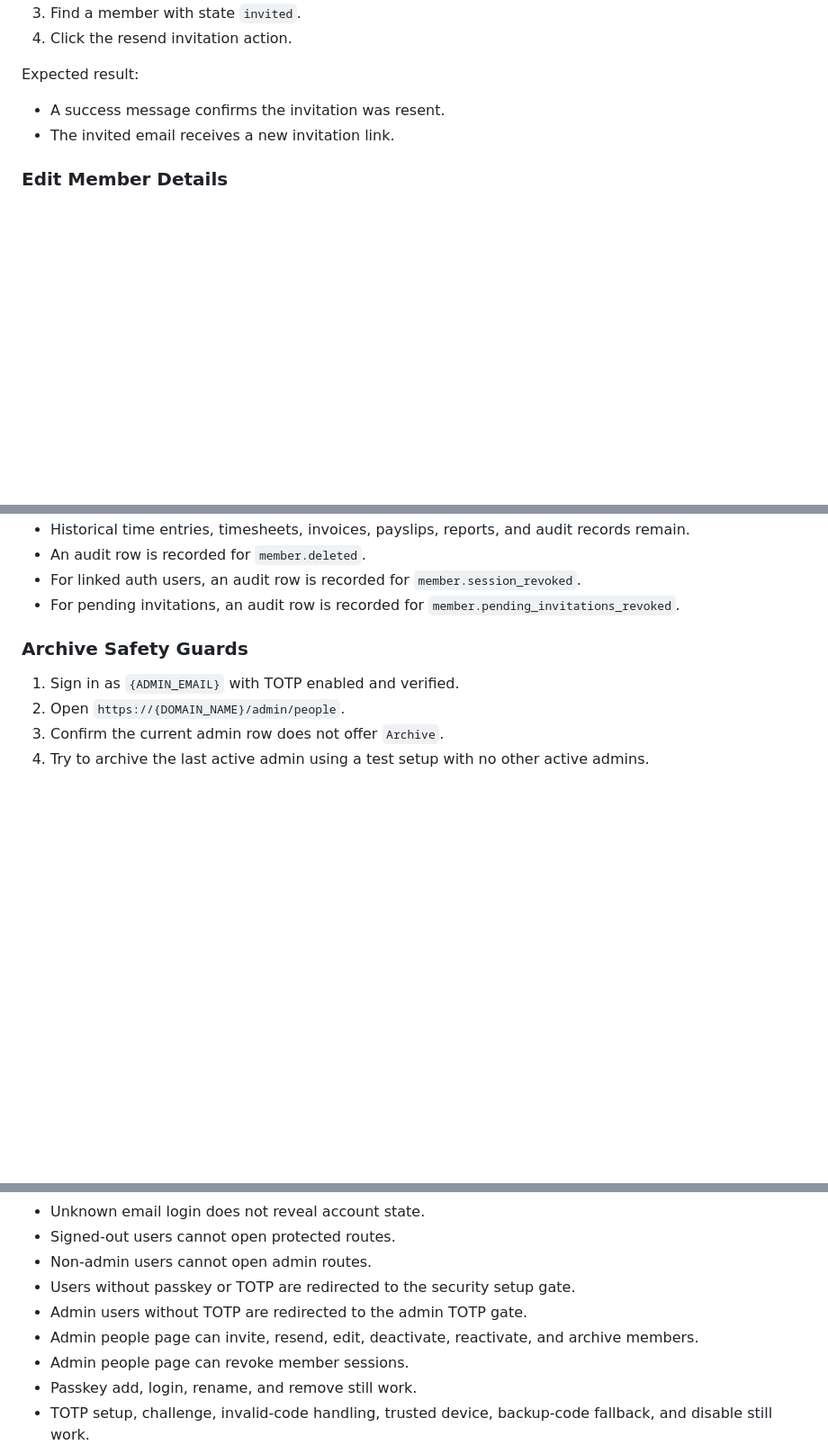
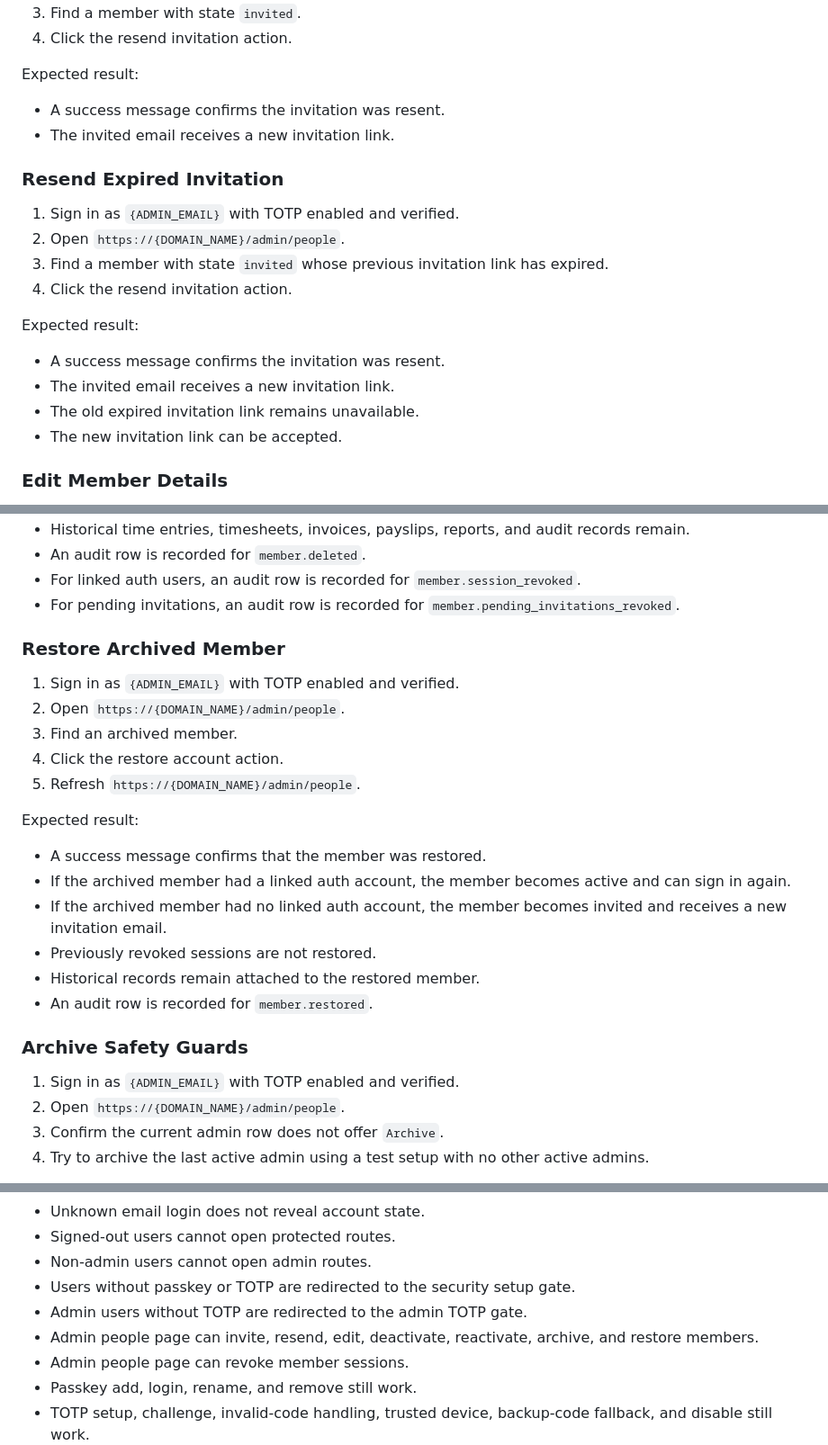
Before and after one commit to rolloutit/sheet-happens, a Markdown page: docs/manual-qa-test-plan.md, 3 parts joined by grey strips. Shown at 90% size. Rendered like a GitHub page; blank space fills up the shorter version.

Commit message:
docs(qa): cover member recovery flows

```diff
--- a/docs/manual-qa-test-plan.md
+++ b/docs/manual-qa-test-plan.md
@@ -828,6 +828,20 @@ Expected result:
 - A success message confirms the invitation was resent.
 - The invited email receives a new invitation link.
 
+### Resend Expired Invitation
+
+1. Sign in as `{ADMIN_EMAIL}` with TOTP enabled and verified.
+2. Open `https://{DOMAIN_NAME}/admin/people`.
+3. Find a member with state `invited` whose previous invitation link has expired.
+4. Click the resend invitation action.
+
+Expected result:
+
+- A success message confirms the invitation was resent.
+- The invited email receives a new invitation link.
+- The old expired invitation link remains unavailable.
+- The new invitation link can be accepted.
+
 ### Edit Member Details
 
 1. Sign in as `{ADMIN_EMAIL}` with TOTP enabled and verified.
@@ -907,6 +921,23 @@ Expected result:
 - An audit row is recorded for `member.deleted`.
 - For linked auth users, an audit row is recorded for `member.session_revoked`.
 - For pending invitations, an audit row is recorded for `member.pending_invitations_revoked`.
+
+### Restore Archived Member
+
+1. Sign in as `{ADMIN_EMAIL}` with TOTP enabled and verified.
+2. Open `https://{DOMAIN_NAME}/admin/people`.
+3. Find an archived member.
+4. Click the restore account action.
+5. Refresh `https://{DOMAIN_NAME}/admin/people`.
+
+Expected result:
+
+- A success message confirms that the member was restored.
+- If the archived member had a linked auth account, the member becomes active and can sign in again.
+- If the archived member had no linked auth account, the member becomes invited and receives a new invitation email.
+- Previously revoked sessions are not restored.
+- Historical records remain attached to the restored member.
+- An audit row is recorded for `member.restored`.
 
 ### Archive Safety Guards
 
@@ -1301,7 +1332,7 @@ Expected result:
 - Non-admin users cannot open admin routes.
 - Users without passkey or TOTP are redirected to the security setup gate.
 - Admin users without TOTP are redirected to the admin TOTP gate.
-- Admin people page can invite, resend, edit, deactivate, reactivate, and archive members.
+- Admin people page can invite, resend, edit, deactivate, reactivate, archive, and restore members.
 - Admin people page can revoke member sessions.
 - Passkey add, login, rename, and remove still work.
 - TOTP setup, challenge, invalid-code handling, trusted device, backup-code fallback, and disable
```
